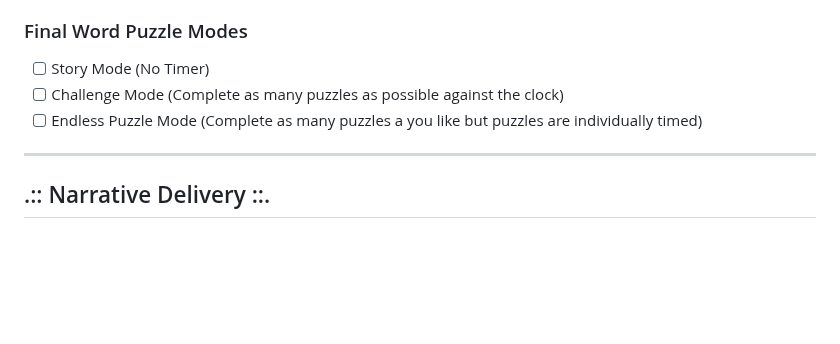
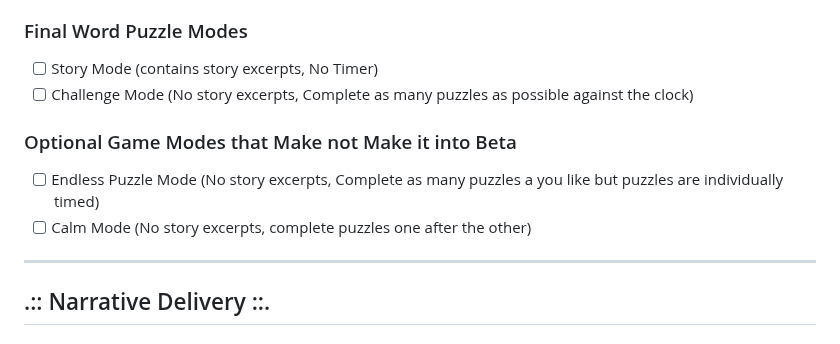
Before and after one commit to SheDreamsWithAIs/Magical-Library-Prelude, a Markdown page: Planning Docs/Beta Build Feature List - Chronicles of the Kethaneum.md, the part around the change. Rendered like a GitHub page; blank space fills up the shorter version.

Commit message:
Updated Planning Docs
Added the timer system to the Alpha build and refined the game mode plans for beta. Additional game mode offerings will be determined by the amount of effort required to implement them. We will reduce to only two modes for certain for beta to help combat feature creep.

```diff
--- a/Planning Docs/Beta Build Feature List - Chronicles of the Kethaneum.md
+++ b/Planning Docs/Beta Build Feature List - Chronicles of the Kethaneum.md
@@ -46,9 +46,12 @@ ___
   - [ ] Support for Puzzle Pack DLC or Expansions
 
 ### Final Word Puzzle Modes
-- [ ] Story Mode (No Timer)
-- [ ] Challenge Mode (Complete as many puzzles as possible against the clock)
-- [ ] Endless Puzzle Mode (Complete as many puzzles a you like but puzzles are individually timed)
+- [ ] Story Mode (contains story excerpts, No Timer)
+- [ ] Challenge Mode (No story excerpts, Complete as many puzzles as possible against the clock)
+
+### Optional Game Modes that Make not Make it into Beta
+- [ ] Endless Puzzle Mode (No story excerpts, Complete as many puzzles a you like but puzzles are individually timed)
+- [ ] Calm Mode (No story excerpts, complete puzzles one after the other)
 ___
 ## .:: Narrative Delivery ::.
 
```
Also changed, not shown: Planning Docs/Alpha Build Feature List - Chronicles of the Kethaneum.md (+1 -0 lines).
